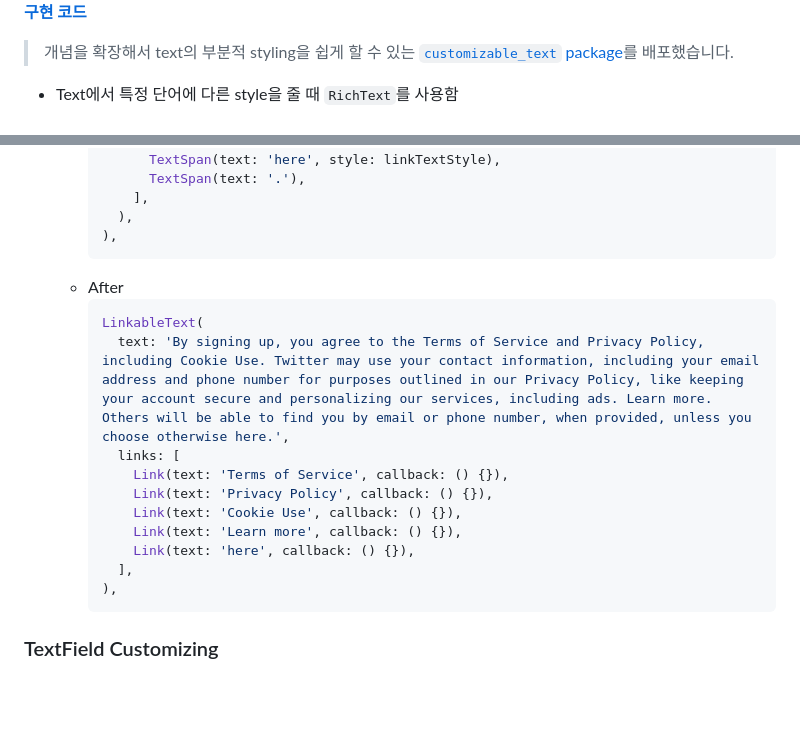
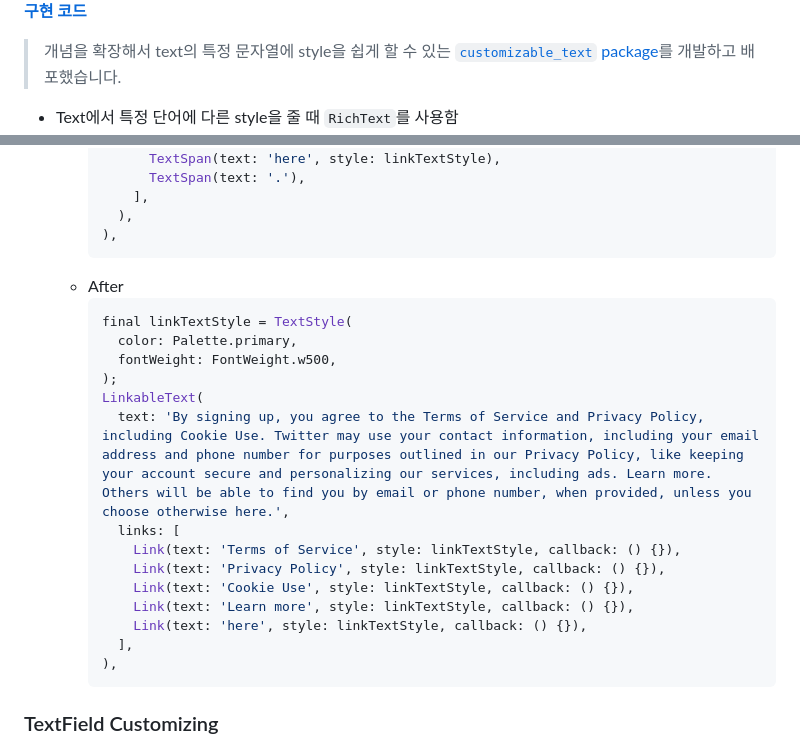
Before and after one commit to cskime/nomadcoders_flutter_challenge, a Markdown page: documents/log.md, 2 parts joined by grey strips. Drawn GitHub-style; blank space fills up the shorter version.

````diff
--- a/documents/log.md
+++ b/documents/log.md
@@ -20,7 +20,7 @@
 
 **[구현 코드](../lib/tiktok_clone_challenge/twitter_onboarding/features/common/widgets/linkable_text.dart)**
 
-> 개념을 확장해서 text의 부분적 styling을 쉽게 할 수 있는 [`customizable_text` package](https://github.com/cskime/customizable_text)를 배포했습니다.
+> 개념을 확장해서 text의 특정 문자열에 style을 쉽게 할 수 있는 [`customizable_text` package](https://github.com/cskime/customizable_text)를 개발하고 배포했습니다.
 
 - Text에서 특정 단어에 다른 style을 줄 때 `RichText`를 사용함
 - `RichText`는 전체 text의 길이와 다른 style을 갖는 단어의 개수가 많아질수록 `RichText`의 `children` 코드가 복잡해지고 변경하기 어려워지는 문제가 있음
@@ -57,14 +57,18 @@
     ```
   - After
     ```dart
+    final linkTextStyle = TextStyle(
+      color: Palette.primary,
+      fontWeight: FontWeight.w500,
+    );
     LinkableText(
       text: 'By signing up, you agree to the Terms of Service and Privacy Policy, including Cookie Use. Twitter may use your contact information, including your email address and phone number for purposes outlined in our Privacy Policy, like keeping your account secure and personalizing our services, including ads. Learn more. Others will be able to find you by email or phone number, when provided, unless you choose otherwise here.',
       links: [
-        Link(text: 'Terms of Service', callback: () {}),
-        Link(text: 'Privacy Policy', callback: () {}),
-        Link(text: 'Cookie Use', callback: () {}),
-        Link(text: 'Learn more', callback: () {}),
-        Link(text: 'here', callback: () {}),
+        Link(text: 'Terms of Service', style: linkTextStyle, callback: () {}),
+        Link(text: 'Privacy Policy', style: linkTextStyle, callback: () {}),
+        Link(text: 'Cookie Use', style: linkTextStyle, callback: () {}),
+        Link(text: 'Learn more', style: linkTextStyle, callback: () {}),
+        Link(text: 'here', style: linkTextStyle, callback: () {}),
       ],
     ),
     ```
````
